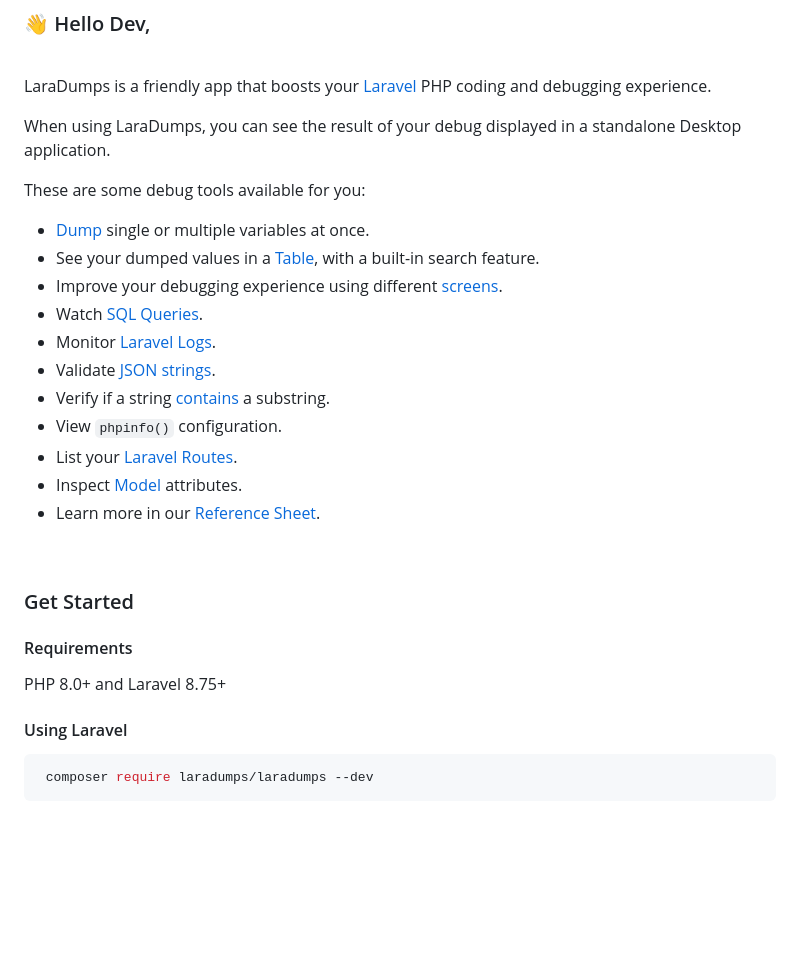
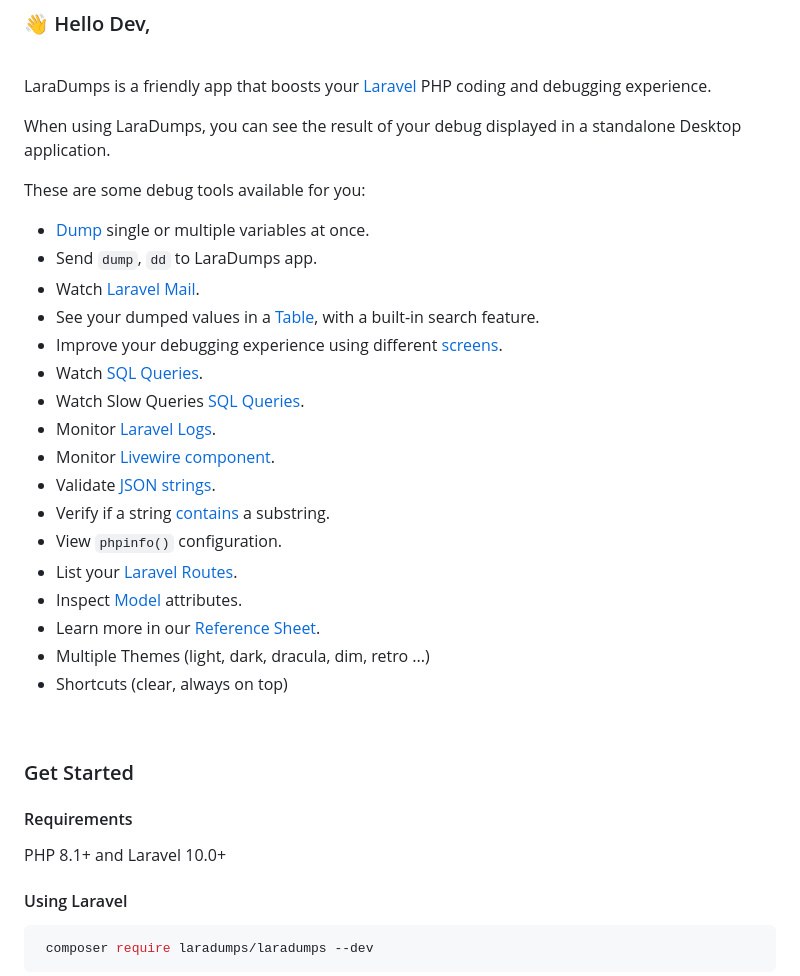
Before and after one commit to laradumps/laradumps, a Markdown page: README.md, the part around one of its changes. Drawn GitHub-style; blank space fills up the shorter version.

````diff
--- a/README.md
+++ b/README.md
@@ -43,16 +43,22 @@ When using LaraDumps, you can see the result of your debug displayed in a standa
 These are some debug tools available for you:
 
 - [Dump](https://laradumps.dev/debug/usage.html#dump) single or multiple variables at once.
+- Send `dump`, `dd` to LaraDumps app.
+- Watch [Laravel Mail](https://laravel.com/docs/mail).
 - See your dumped values in a [Table](https://laradumps.dev/debug/usage.html#table), with a built-in search feature.
 - Improve your debugging experience using different [screens](https://laradumps.dev/debug/usage.html#screens).
 - Watch [SQL Queries](hhttps://laradumps.dev/debug/usage.html#sql-queries).
+- Watch Slow Queries [SQL Queries](hhttps://laradumps.dev/debug/usage.html#sql-queries).
 - Monitor [Laravel Logs](https://laravel.com/docs/logging).
+- Monitor [Livewire component](https://livewire.laravel.com).
 - Validate [JSON strings](https://laradumps.dev/debug/usage.html#json).
 - Verify if a string [contains](https://laradumps.dev/debug/usage.html#contains) a substring.
 - View `phpinfo()` configuration.
 - List your [Laravel Routes](https://laravel.com/docs/routing).
 - Inspect [Model](https://laravel.com/docs/eloquent) attributes.
 - Learn more in our [Reference Sheet](https://laradumps.dev/debug/reference-sheet.html).
+- Multiple Themes (light, dark, dracula, dim, retro ...)
+- Shortcuts (clear, always on top)
 
 <br/>
 
@@ -60,7 +66,7 @@ These are some debug tools available for you:
 
 #### Requirements
 
- PHP 8.0+ and Laravel 8.75+
+ PHP 8.1+ and Laravel 10.0+
 
 #### Using Laravel
 ```shell
````
Also changed, not shown: other parts of README.md (+21 -2 lines), art/dark.png (added), art/dark_mode_example.png (deleted), art/dracula.png (added), art/light.png (added), art/light_mode_example.png (deleted), art/queries.png (added).
